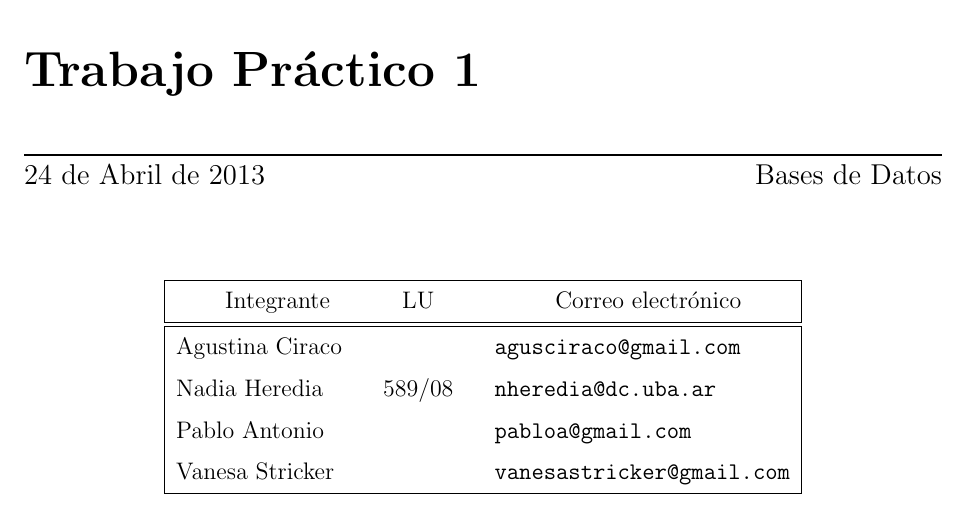
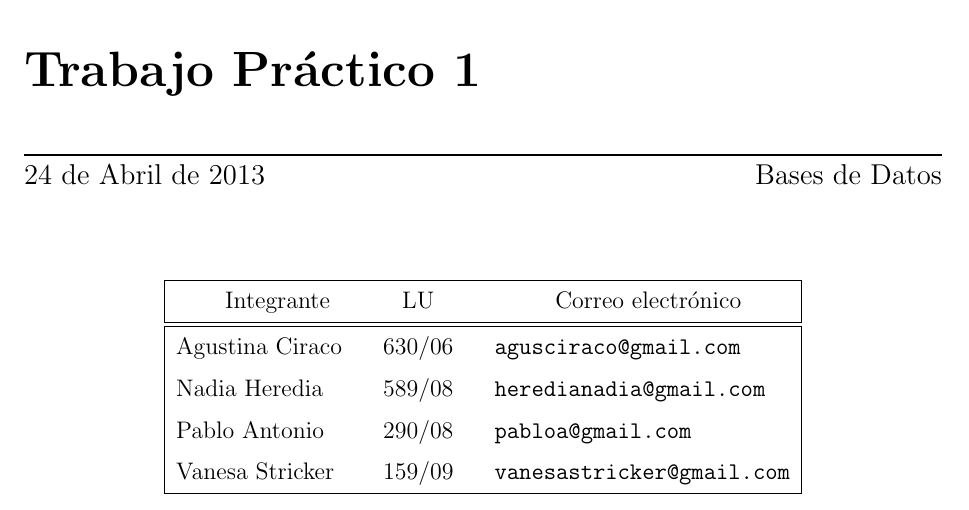
Before and after one commit to crazy2k/bases-2013, a LaTeX document (tp1/informe/informe.tex): part of page 1 of 11, cut so that both start at the same text. Compiled offline with pdfLaTeX.

Commit message:
Completo carátula

```diff
--- a/tp1/informe/informe.tex
+++ b/tp1/informe/informe.tex
@@ -29,10 +29,10 @@
 	\subtitulo{}
 	\fecha{24 de Abril de 2013}
 	\materia{Bases de Datos}
-	\integrante{Agustina Ciraco}{}{agusciraco@gmail.com}
-	\integrante{Nadia Heredia}{589/08}{nheredia@dc.uba.ar}
-	\integrante{Pablo Antonio}{}{pabloa@gmail.com}
-	\integrante{Vanesa Stricker}{}{vanesastricker@gmail.com}
+	\integrante{Agustina Ciraco}{630/06}{agusciraco@gmail.com}
+	\integrante{Nadia Heredia}{589/08}{heredianadia@gmail.com}
+	\integrante{Pablo Antonio}{290/08}{pabloa@gmail.com}
+	\integrante{Vanesa Stricker}{159/09}{vanesastricker@gmail.com}
 	\maketitle
 
 	% Índice
```
Also changed, not shown: tp1/informe/der.tex (+2 -1 lines), tp1/informe/informe.pdf.
